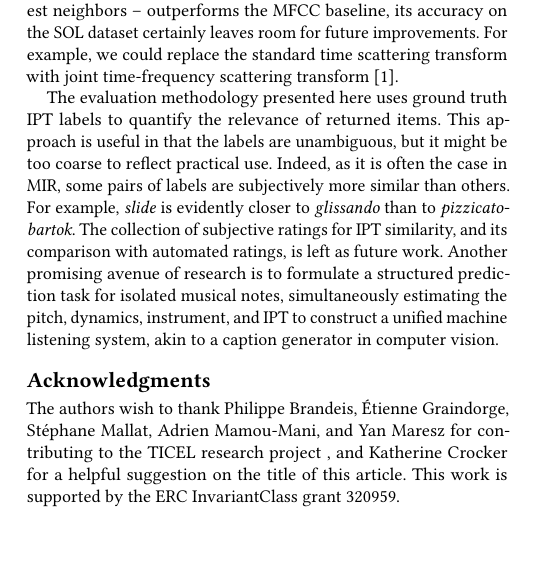
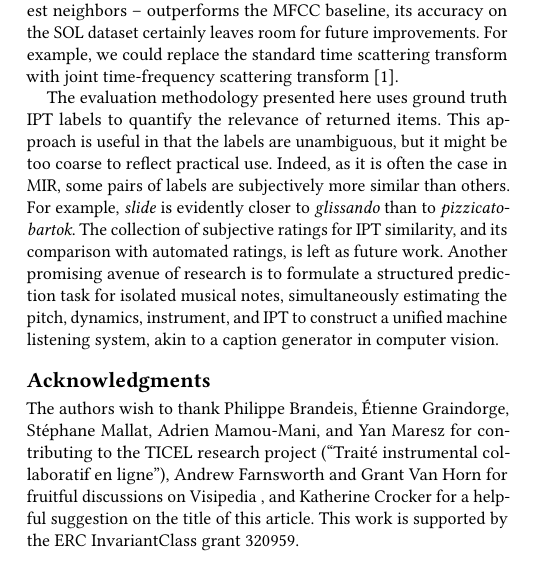
Before and after one commit to mathieulagrange/dlfm2018, a LaTeX paper (dlfm2018_draft/lostanlen2018dlfm.tex, which reads dlfm2018_draft/samplebody-conf.tex): part of one column of page 8 of 10, cut so that both start at the same text. Compiled offline with pdfLaTeX.

Commit message:
revert shortening of acknowledgments

```diff
--- a/dlfm2018_draft/samplebody-conf.tex
+++ b/dlfm2018_draft/samplebody-conf.tex
@@ -685,8 +685,8 @@ Another promising avenue of research is to formulate a structured prediction tas
 
 \begin{acks}
 The authors wish to thank Philippe Brandeis, \'{E}tienne Graindorge, St\'{e}phane Mallat, Adrien Mamou-Mani, and Yan Maresz for contributing to the TICEL research project
-%(``Trait\'{e} instrumental collaboratif en ligne''),
-%Andrew Farnsworth and Grant Van Horn for fruitful discussions on Visipedia
+(``Trait\'{e} instrumental collaboratif en ligne''),
+Andrew Farnsworth and Grant Van Horn for fruitful discussions on Visipedia
 , and Katherine Crocker for a helpful suggestion on the title of this article.
 This work is supported by the ERC InvariantClass grant 320959.
 %, the NSF award 1633259 (BIRDVOX), the Leon Levy Foundation, and a Google faculty award.
```
